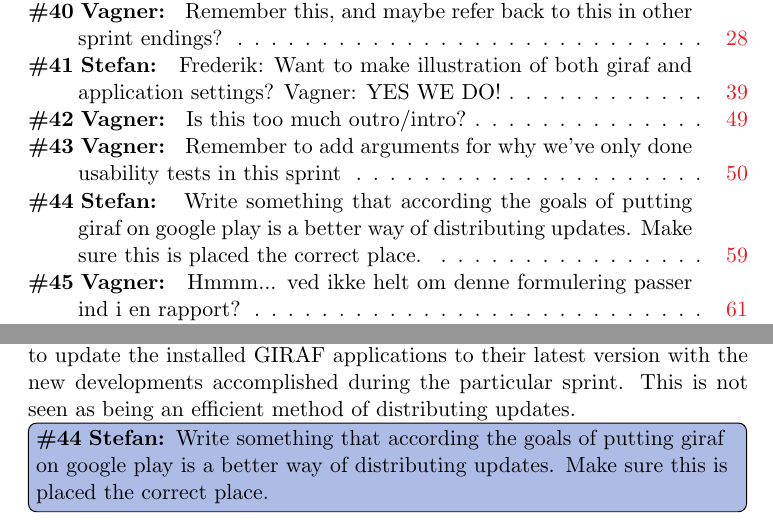
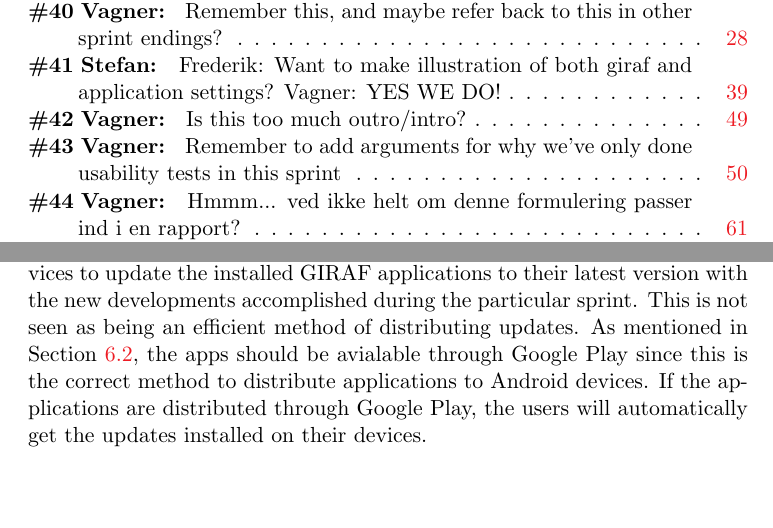
Before and after one commit to frmi/sw605f14-latex, a LaTeX thesis (master.tex, which reads documents/Collaboration/sprintend.tex): two parts of pages 2 and 68 of 95, joined at a grey line, cut so that both start at the same text, the shorter picture padded with empty space. Compiled offline with pdfLaTeX.

Commit message:
fixed todo and gave explanation about why google play as distibuter is king

```diff
--- a/documents/Collaboration/sprintend.tex
+++ b/documents/Collaboration/sprintend.tex
@@ -46,7 +46,8 @@ To counter the above mentioned points, the new sprint end specialist wrote a dir
 \subsubsection{Install Parties}
 At each sprint review meeting, the clients have to bring their Android devices to update the installed \giraf applications to their latest version with the new developments accomplished during the particular sprint.
 This is not seen as being an efficient method of distributing updates.
-\thilemann[inline]{Write something that according the goals of putting giraf on google play is a better way of distributing updates. Make sure this is placed the correct place.}
+As mentioned in \Cref{sec:collab:localdbtolauncher}, the apps should be avialable through Google Play since this is the correct method to distribute applications to Android devices.
+If the applications are distributed through Google Play, the users will automatically get the updates installed on their devices.
 
 \subsection{The Second Sprint Review Meeting}
 \label{collab:sprintend:two}
```
